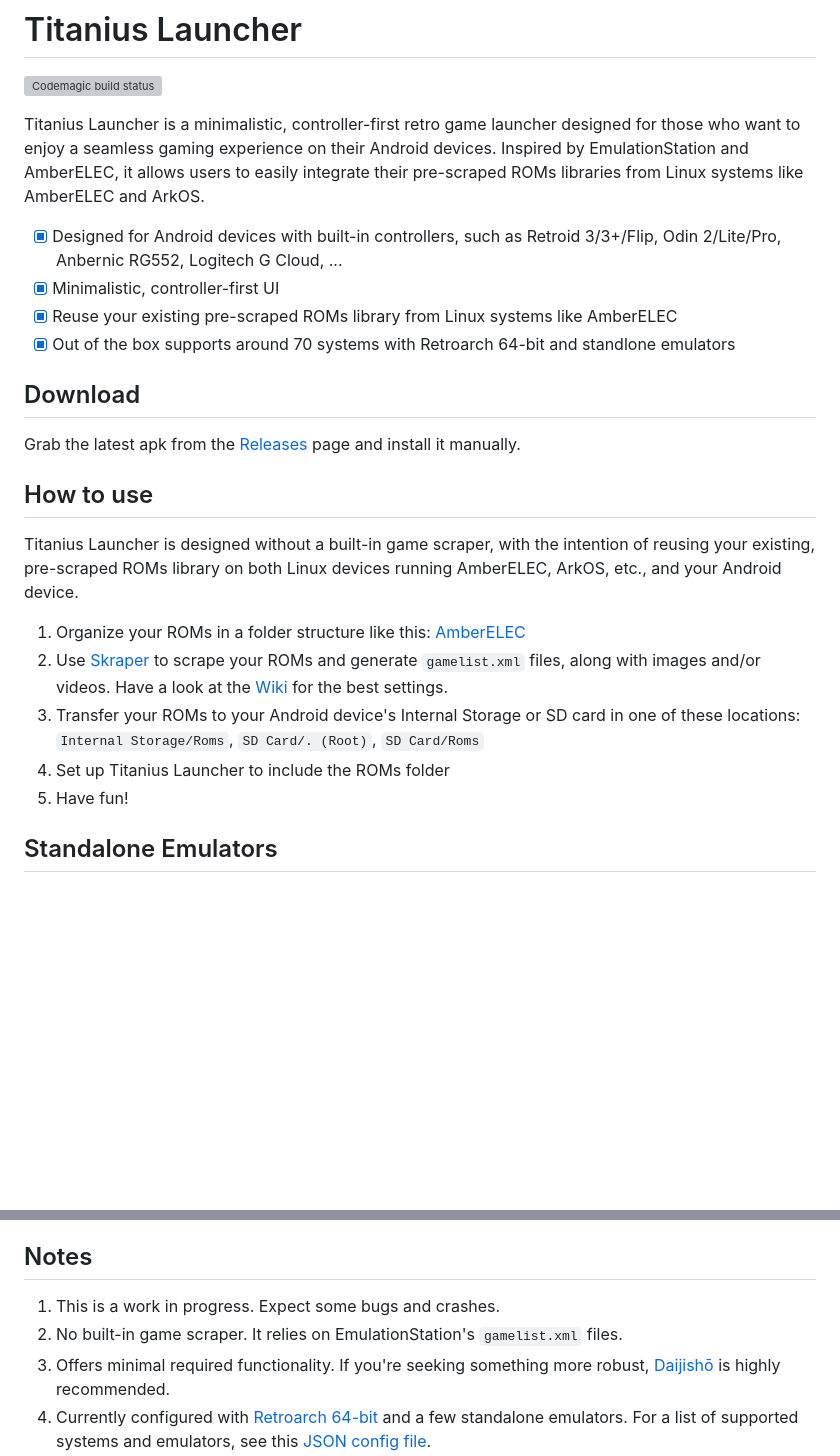
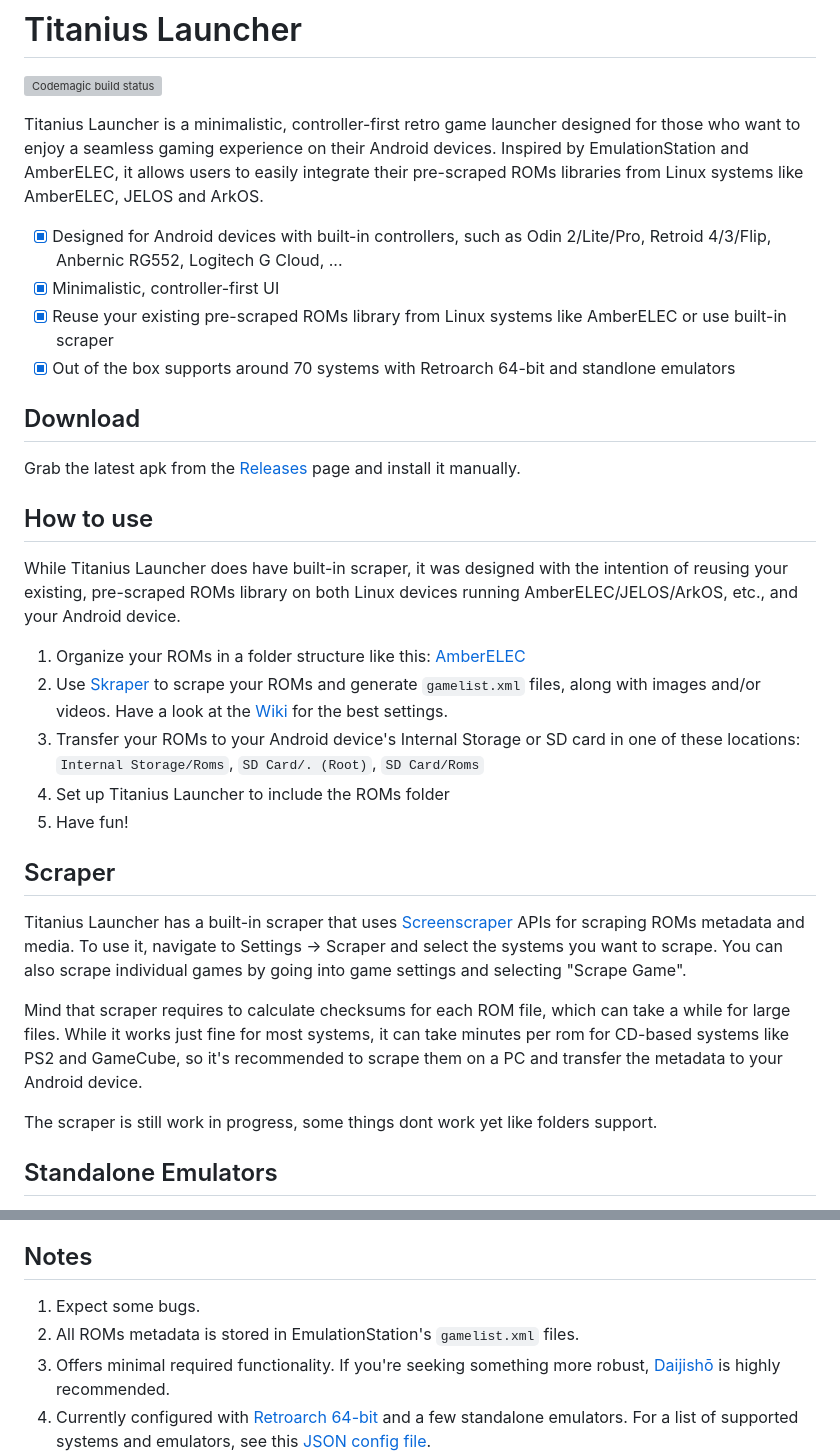
Before and after one commit to dsolonenko/titanius-launcher, a Markdown page: README.md, 2 parts joined by grey strips. Rendered like a GitHub page; blank space fills up the shorter version; grey boxes are pictures that could not be loaded.

Commit message:
Minor UI fixes

```diff
--- a/README.md
+++ b/README.md
@@ -3,11 +3,11 @@
 [![Codemagic build status](https://api.codemagic.io/apps/641a93e956ceb17664370612/android-workflow/status_badge.svg)](https://codemagic.io/apps/641a93e956ceb17664370612/android-workflow/latest_build)
 
 Titanius Launcher is a minimalistic, controller-first retro game launcher designed for those who want to enjoy a seamless gaming experience on their Android devices.
-Inspired by EmulationStation and AmberELEC, it allows users to easily integrate their pre-scraped ROMs libraries from Linux systems like AmberELEC and ArkOS.
+Inspired by EmulationStation and AmberELEC, it allows users to easily integrate their pre-scraped ROMs libraries from Linux systems like AmberELEC, JELOS and ArkOS.
 
-- [x] Designed for Android devices with built-in controllers, such as Retroid 3/3+/Flip, Odin 2/Lite/Pro, Anbernic RG552, Logitech G Cloud, ...
+- [x] Designed for Android devices with built-in controllers, such as Odin 2/Lite/Pro, Retroid 4/3/Flip, Anbernic RG552, Logitech G Cloud, ...
 - [x] Minimalistic, controller-first UI
-- [x] Reuse your existing pre-scraped ROMs library from Linux systems like AmberELEC
+- [x] Reuse your existing pre-scraped ROMs library from Linux systems like AmberELEC or use built-in scraper
 - [x] Out of the box supports around 70 systems with Retroarch 64-bit and standlone emulators
 
 ## Download
@@ -16,13 +16,24 @@ Grab the latest apk from the [Releases](https://github.com/dsolonenko/titanius-l
 
 ## How to use
 
-Titanius Launcher is designed without a built-in game scraper, with the intention of reusing your existing, pre-scraped ROMs library on both Linux devices running AmberELEC, ArkOS, etc., and your Android device.
+While Titanius Launcher does have built-in scraper, it was designed with the intention of reusing your existing, pre-scraped ROMs library on both Linux devices running AmberELEC/JELOS/ArkOS, etc., and your Android device.
 
 1. Organize your ROMs in a folder structure like this: [AmberELEC](https://amberelec.org/systems/)
 2. Use [Skraper](https://www.skraper.net/) to scrape your ROMs and generate `gamelist.xml` files, along with images and/or videos. Have a look at the [Wiki](https://github.com/dsolonenko/titanius-launcher/wiki/Skraper-Settings) for the best settings.
 3. Transfer your ROMs to your Android device's Internal Storage or SD card in one of these locations: `Internal Storage/Roms`, `SD Card/. (Root)`, `SD Card/Roms`
 4. Set up Titanius Launcher to include the ROMs folder
 5. Have fun!
+
+## Scraper
+
+Titanius Launcher has a built-in scraper that uses [Screenscraper](https://www.screenscraper.fr) APIs for scraping ROMs metadata and media.
+To use it, navigate to Settings -> Scraper and select the systems you want to scrape.
+You can also scrape individual games by going into game settings and selecting "Scrape Game".
+
+Mind that scraper requires to calculate checksums for each ROM file, which can take a while for large files.
+While it works just fine for most systems, it can take minutes per rom for CD-based systems like PS2 and GameCube, so it's recommended to scrape them on a PC and transfer the metadata to your Android device.
+
+The scraper is still work in progress, some things dont work yet like folders support.
 
 ## Standalone Emulators
 
@@ -42,8 +53,8 @@ All credit goes to the original contributors. The images are loaded over network
 
 ## Notes
 
-1. This is a work in progress. Expect some bugs and crashes.
-2. No built-in game scraper. It relies on EmulationStation's `gamelist.xml` files.
+1. Expect some bugs.
+2. All ROMs metadata is stored in EmulationStation's `gamelist.xml` files.
 3. Offers minimal required functionality. If you're seeking something more robust, [Daijishō](https://github.com/magneticchen/Daijishou) is highly recommended.
 4. Currently configured with [Retroarch 64-bit](https://buildbot.libretro.com/stable/1.15.0/android/RetroArch_aarch64.apk) and a few standalone emulators. For a list of supported systems and emulators, see this [JSON config file](assets/metadata.json).
 5. Can function as a home launcher or a standalone frontend.
```
